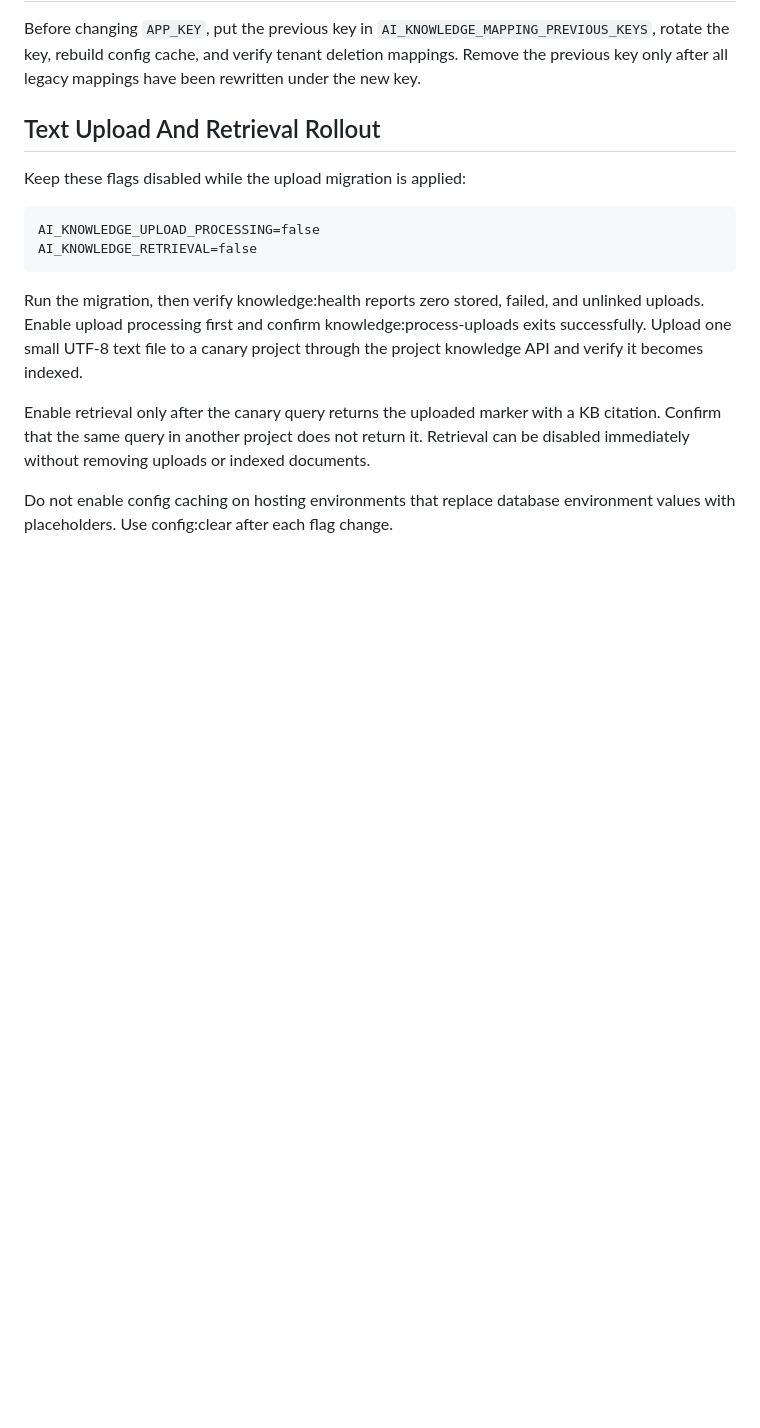
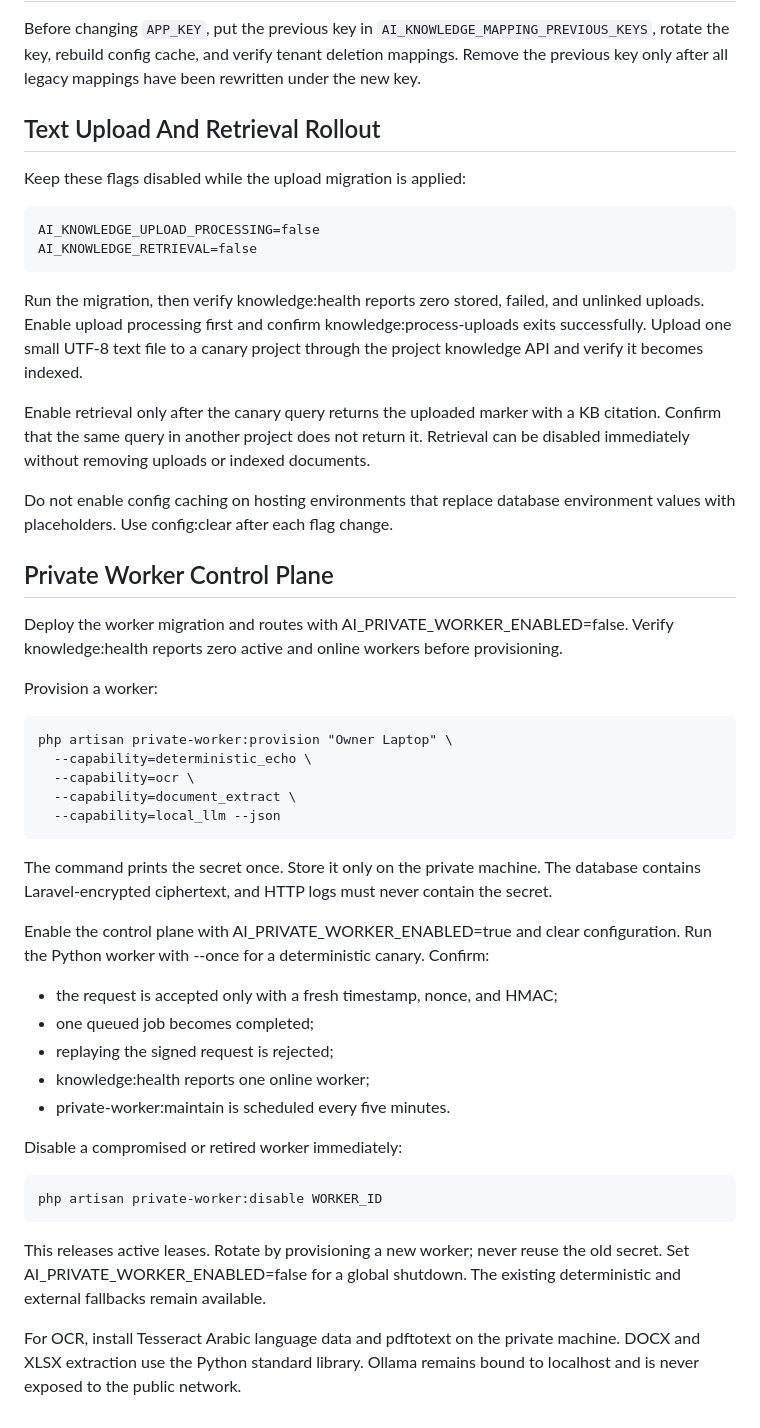
Before and after one commit to alfainternational/khaledsaad, a Markdown page: docs/platform/KNOWLEDGE_FOUNDATION_RUNBOOK.md, the part around the change. Rendered like a GitHub page; blank space fills up the shorter version.

Commit message:
docs: add private worker rollout guide

```diff
--- a/docs/platform/KNOWLEDGE_FOUNDATION_RUNBOOK.md
+++ b/docs/platform/KNOWLEDGE_FOUNDATION_RUNBOOK.md
@@ -145,3 +145,33 @@ Run the migration, then verify knowledge:health reports zero stored, failed, and
 Enable retrieval only after the canary query returns the uploaded marker with a KB citation. Confirm that the same query in another project does not return it. Retrieval can be disabled immediately without removing uploads or indexed documents.
 
 Do not enable config caching on hosting environments that replace database environment values with placeholders. Use config:clear after each flag change.
+
+## Private Worker Control Plane
+
+Deploy the worker migration and routes with AI_PRIVATE_WORKER_ENABLED=false. Verify knowledge:health reports zero active and online workers before provisioning.
+
+Provision a worker:
+
+    php artisan private-worker:provision "Owner Laptop" \
+      --capability=deterministic_echo \
+      --capability=ocr \
+      --capability=document_extract \
+      --capability=local_llm --json
+
+The command prints the secret once. Store it only on the private machine. The database contains Laravel-encrypted ciphertext, and HTTP logs must never contain the secret.
+
+Enable the control plane with AI_PRIVATE_WORKER_ENABLED=true and clear configuration. Run the Python worker with --once for a deterministic canary. Confirm:
+
+- the request is accepted only with a fresh timestamp, nonce, and HMAC;
+- one queued job becomes completed;
+- replaying the signed request is rejected;
+- knowledge:health reports one online worker;
+- private-worker:maintain is scheduled every five minutes.
+
+Disable a compromised or retired worker immediately:
+
+    php artisan private-worker:disable WORKER_ID
+
+This releases active leases. Rotate by provisioning a new worker; never reuse the old secret. Set AI_PRIVATE_WORKER_ENABLED=false for a global shutdown. The existing deterministic and external fallbacks remain available.
+
+For OCR, install Tesseract Arabic language data and pdftotext on the private machine. DOCX and XLSX extraction use the Python standard library. Ollama remains bound to localhost and is never exposed to the public network.
```
